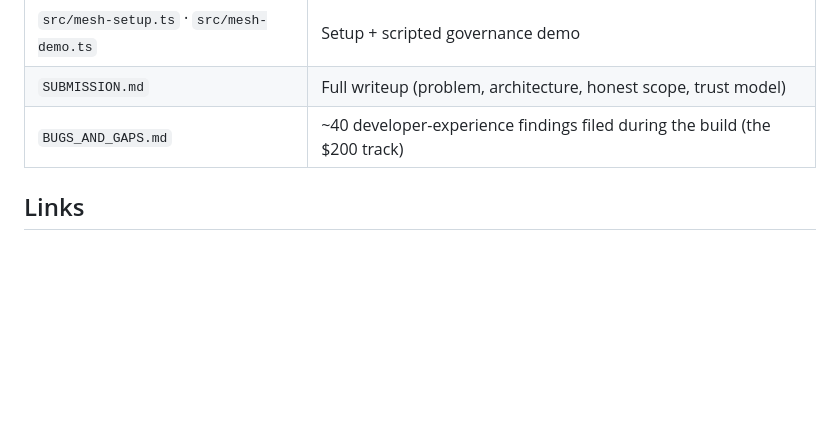
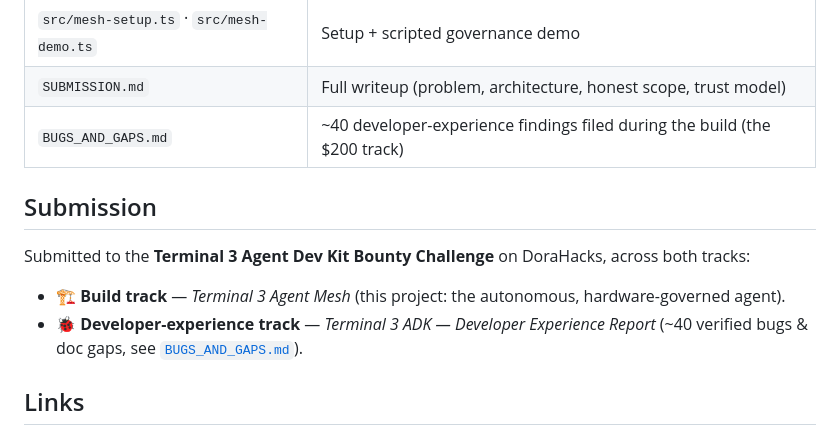
Before and after one commit to Alexander-Sorrell-IT/terminal3-agent-mesh, a Markdown page: README.md, the part around the change. Rendered like a GitHub page; blank space fills up the shorter version.

Commit message:
Mark project as submitted to both bounty tracks (build + dev-experience)
Co-Authored-By: Claude Opus 4.8 (1M context) <noreply@anthropic.com>

```diff
--- a/README.md
+++ b/README.md
@@ -63,6 +63,12 @@ npm run report       # render the HTML/PNG report
 | `SUBMISSION.md` | Full writeup (problem, architecture, honest scope, trust model) |
 | `BUGS_AND_GAPS.md` | ~40 developer-experience findings filed during the build (the $200 track) |
 
+## Submission
+
+Submitted to the **Terminal 3 Agent Dev Kit Bounty Challenge** on DoraHacks, across both tracks:
+- 🏗️ **Build track** — *Terminal 3 Agent Mesh* (this project: the autonomous, hardware-governed agent).
+- 🐞 **Developer-experience track** — *Terminal 3 ADK — Developer Experience Report* (~40 verified bugs & doc gaps, see [`BUGS_AND_GAPS.md`](./BUGS_AND_GAPS.md)).
+
 ## Links
 
 - ▶️ Demo video (YouTube): https://youtu.be/P2X1K5yTmt8
```
